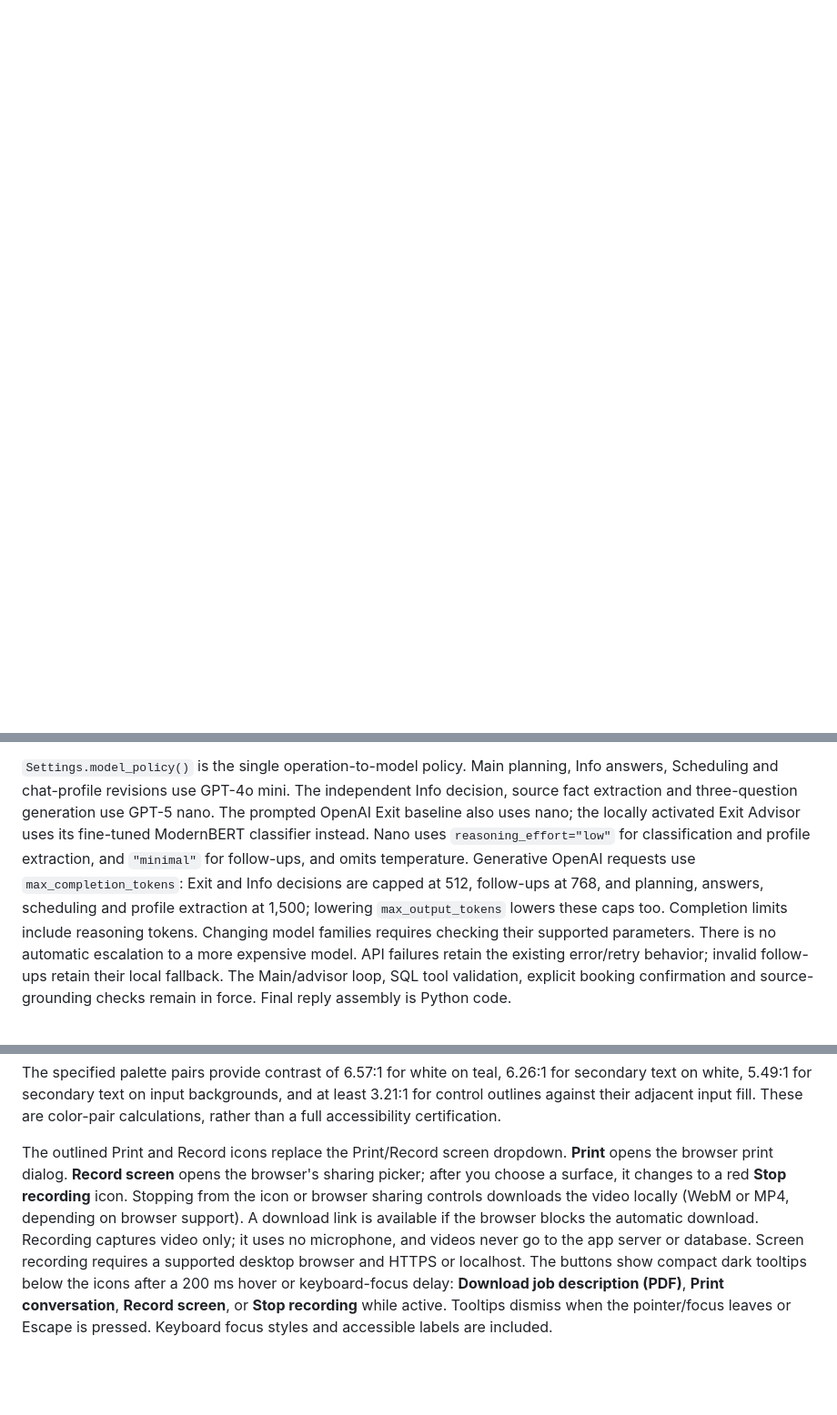
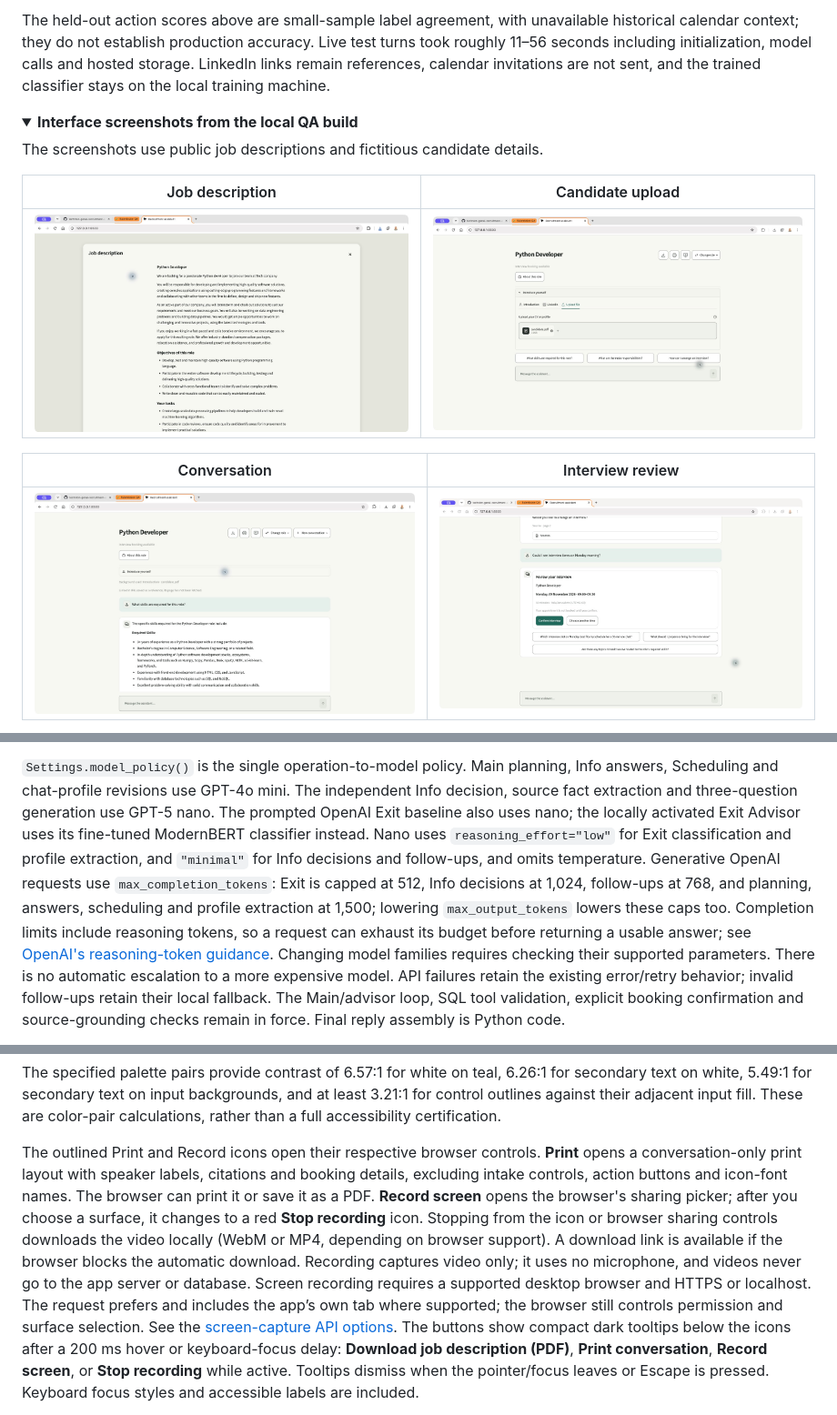
Before and after one commit to sapir-pirski/technion-genai-recruitment-assistant, a Markdown page: README.md, 3 parts joined by grey strips. Shown at 91% size. Drawn GitHub-style; pictures changed too: assets/screenshots/conversation.png (added), assets/screenshots/interview-review.png (added), assets/screenshots/job-description.png (added); folded sections open; blank space fills up the shorter version.

```diff
--- a/README.md
+++ b/README.md
@@ -181,0 +203,19 @@ in the [fine-tuning reference](#reference-evaluation).
+The held-out action scores above are small-sample label agreement, with unavailable
+historical calendar context; they do not establish production accuracy. Live test
+turns took roughly 11–56 seconds including initialization, model calls and hosted
+storage. LinkedIn links remain references, calendar invitations are not sent, and
+the trained classifier stays on the local training machine.
+
+<details>
+<summary><strong>Interface screenshots from the local QA build</strong></summary>
+
+The screenshots use public job descriptions and fictitious candidate details.
+
+| Job description | Candidate upload |
+|---|---|
+| ![Complete job description with headings and bullets](assets/screenshots/job-description.png) | ![Fictitious PDF selected for automatic intake](assets/screenshots/upload.png) |
+
+| Conversation | Interview review |
+|---|---|
+| ![Sourced answer with distinct required skills](assets/screenshots/conversation.png) | ![Timezone-aware appointment review requiring confirmation](assets/screenshots/interview-review.png) |
+
@@ -376,12 +420,14 @@ Info answers, Scheduling and chat-profile revisions use GPT-4o mini. The indepen
 Info decision, source fact extraction and three-question generation use GPT-5
 nano. The prompted OpenAI Exit baseline also uses nano; the locally activated
 Exit Advisor uses its fine-tuned ModernBERT classifier instead. Nano uses
-`reasoning_effort="low"` for classification and profile extraction, and
-`"minimal"` for follow-ups, and omits temperature. Generative OpenAI requests use
-`max_completion_tokens`: Exit and Info decisions are capped at 512, follow-ups at
+`reasoning_effort="low"` for Exit classification and profile extraction, and
+`"minimal"` for Info decisions and follow-ups, and omits temperature. Generative OpenAI requests use
+`max_completion_tokens`: Exit is capped at 512, Info decisions at 1,024, follow-ups at
 768, and planning, answers, scheduling and profile extraction at 1,500; lowering
 `max_output_tokens` lowers these caps too. Completion limits include reasoning
-tokens. Changing model families requires checking their supported parameters.
+tokens, so a request can exhaust its budget before returning a usable answer;
+see [OpenAI's reasoning-token guidance](https://developers.openai.com/api/docs/guides/reasoning#controlling-costs).
+Changing model families requires checking their supported parameters.
 There is no automatic escalation to a more expensive model. API failures retain
 the existing error/retry behavior; invalid follow-ups retain their local fallback.
 The Main/advisor loop, SQL tool validation, explicit booking confirmation and
@@ -538,14 +584,19 @@ The specified palette pairs provide contrast of 6.57:1 for white on teal,
 and at least 3.21:1 for control outlines against their adjacent input fill.
 These are color-pair calculations, rather than a full accessibility certification.
 
-The outlined Print and Record icons replace the Print/Record screen dropdown.
-**Print** opens the browser print dialog. **Record screen** opens the browser's
+The outlined Print and Record icons open their respective browser controls.
+**Print** opens a conversation-only print layout with speaker labels, citations and
+booking details, excluding intake controls, action buttons and icon-font names.
+The browser can print it or save it as a PDF. **Record screen** opens the browser's
 sharing picker; after you choose a surface, it changes to a red **Stop recording**
 icon. Stopping from the icon or browser sharing controls downloads the video
 locally (WebM or MP4, depending on browser support). A download link is available
 if the browser blocks the automatic download. Recording captures video only;
 it uses no microphone, and videos never go to the app server or database.
 Screen recording requires a supported desktop browser and HTTPS or localhost.
+The request prefers and includes the app’s own tab where supported; the browser
+still controls permission and surface selection. See the
+[screen-capture API options](https://developer.mozilla.org/en-US/docs/Web/API/MediaDevices/getDisplayMedia#parameters).
 The buttons show compact dark tooltips below the icons after a 200 ms hover or
 keyboard-focus delay: **Download job description (PDF)**, **Print conversation**, **Record screen**, or **Stop
 recording** while active. Tooltips dismiss when the pointer/focus leaves or Escape
```
Also changed, not shown: other parts of README.md (+39 -9 lines), assets/screenshots/print-preview.png (added), 1 other file.
